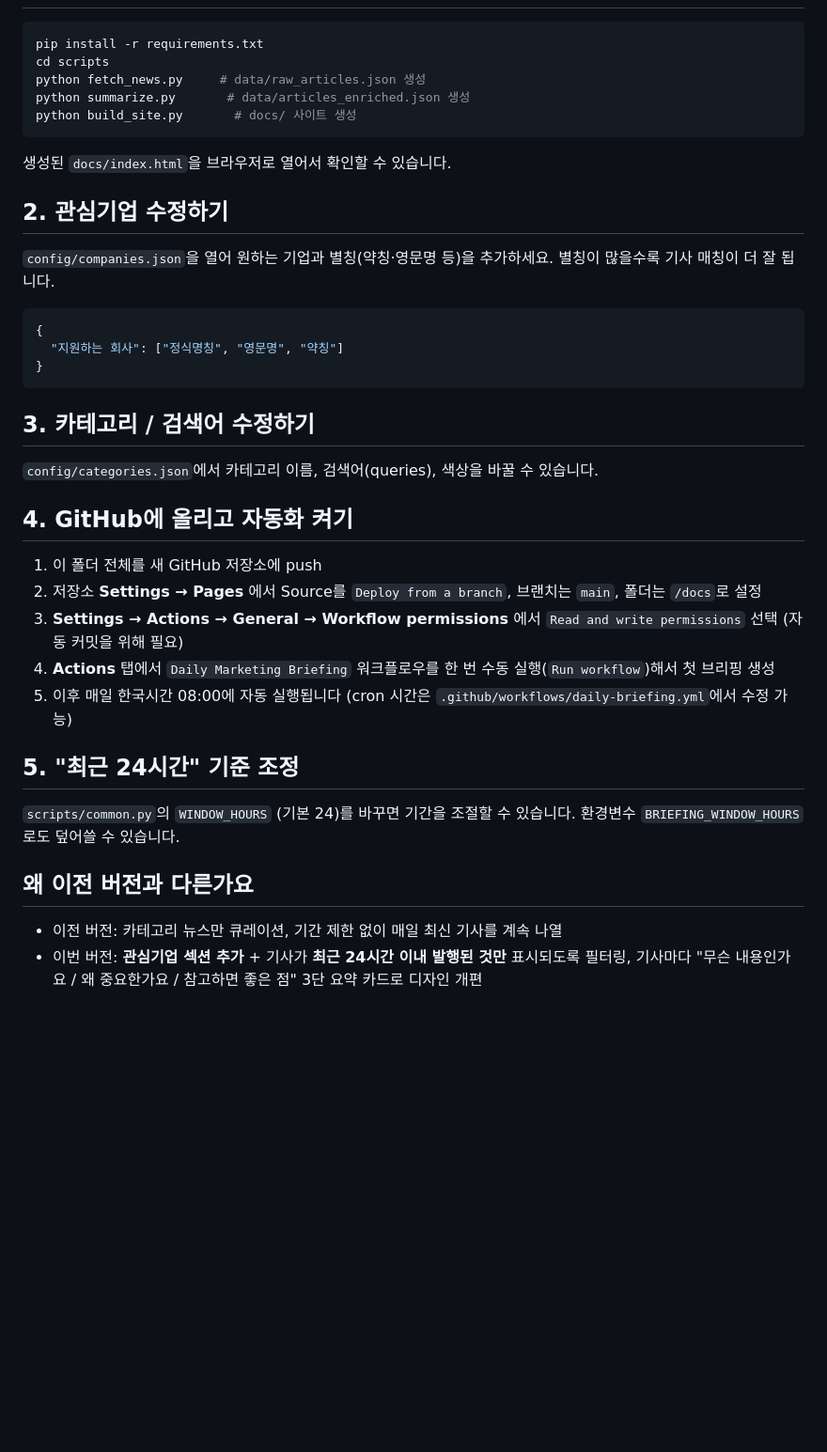
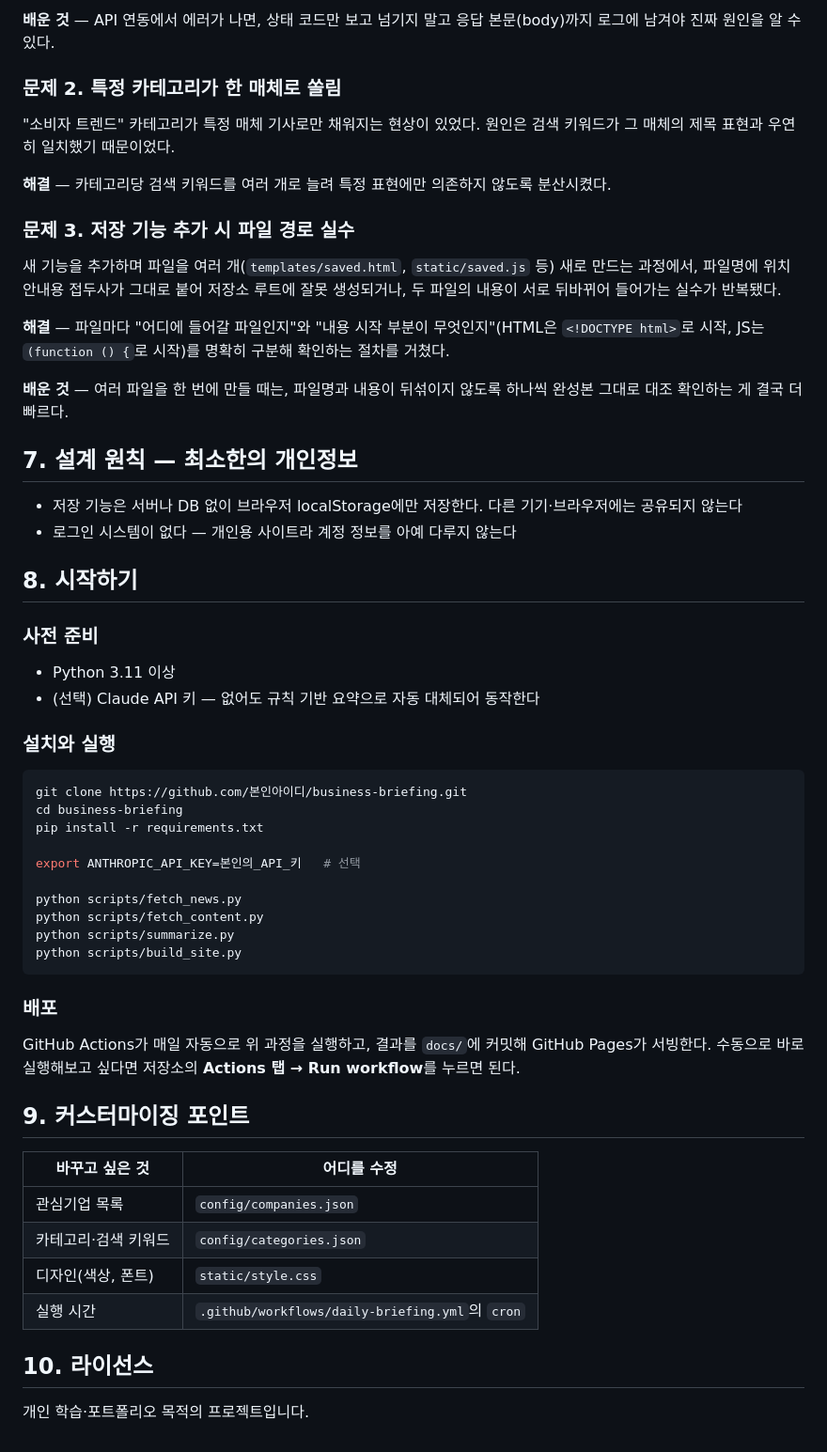
Before and after one commit to 0412sunny41218-svg/marketing-briefing-v2, a Markdown page: README.md, the part around one of its changes. Shown at 94% size. Rendered like a GitHub page; blank space fills up the shorter version.

Commit message:
Revise README for business briefing project
Updated project name and description to reflect focus on business briefing. Enhanced project structure and clarified key features and functionalities.

````diff
--- a/README.md
+++ b/README.md
@@ -25,44 +111,59 @@ docs/                  # 최종 배포되는 정적 사이트 (GitHub Pages 소
+**배운 것** — API 연동에서 에러가 나면, 상태 코드만 보고 넘기지 말고 응답 본문(body)까지 로그에 남겨야 진짜 원인을 알 수 있다.
+
+### 문제 2. 특정 카테고리가 한 매체로 쏠림
+
+"소비자 트렌드" 카테고리가 특정 매체 기사로만 채워지는 현상이 있었다. 원인은 검색 키워드가 그 매체의 제목 표현과 우연히 일치했기 때문이었다.
+
+**해결** — 카테고리당 검색 키워드를 여러 개로 늘려 특정 표현에만 의존하지 않도록 분산시켰다.
+
+### 문제 3. 저장 기능 추가 시 파일 경로 실수
+
+새 기능을 추가하며 파일을 여러 개(`templates/saved.html`, `static/saved.js` 등) 새로 만드는 과정에서, 파일명에 위치 안내용 접두사가 그대로 붙어 저장소 루트에 잘못 생성되거나, 두 파일의 내용이 서로 뒤바뀌어 들어가는 실수가 반복됐다.
+
+**해결** — 파일마다 "어디에 들어갈 파일인지"와 "내용 시작 부분이 무엇인지"(HTML은 `<!DOCTYPE html>`로 시작, JS는 `(function () {`로 시작)를 명확히 구분해 확인하는 절차를 거쳤다.
+
+**배운 것** — 여러 파일을 한 번에 만들 때는, 파일명과 내용이 뒤섞이지 않도록 하나씩 완성본 그대로 대조 확인하는 게 결국 더 빠르다.
+
+## 7. 설계 원칙 — 최소한의 개인정보
+
+- 저장 기능은 서버나 DB 없이 브라우저 localStorage에만 저장한다. 다른 기기·브라우저에는 공유되지 않는다
+- 로그인 시스템이 없다 — 개인용 사이트라 계정 정보를 아예 다루지 않는다
+
+## 8. 시작하기
+
+### 사전 준비
+
+- Python 3.11 이상
+- (선택) Claude API 키 — 없어도 규칙 기반 요약으로 자동 대체되어 동작한다
+
+### 설치와 실행
 
 ```bash
+git clone https://github.com/본인아이디/business-briefing.git
+cd business-briefing
 pip install -r requirements.txt
-cd scripts
-python fetch_news.py     # data/raw_articles.json 생성
-python summarize.py       # data/articles_enriched.json 생성
-python build_site.py       # docs/ 사이트 생성
+
+export ANTHROPIC_API_KEY=본인의_API_키   # 선택
+
+python scripts/fetch_news.py
+python scripts/fetch_content.py
+python scripts/summarize.py
+python scripts/build_site.py
 ```
 
-생성된 `docs/index.html`을 브라우저로 열어서 확인할 수 있습니다.
+### 배포
 
-## 2. 관심기업 수정하기
+GitHub Actions가 매일 자동으로 위 과정을 실행하고, 결과를 `docs/`에 커밋해 GitHub Pages가 서빙한다. 수동으로 바로 실행해보고 싶다면 저장소의 **Actions 탭 → Run workflow**를 누르면 된다.
 
-`config/companies.json`을 열어 원하는 기업과 별칭(약칭·영문명 등)을 추가하세요.
-별칭이 많을수록 기사 매칭이 더 잘 됩니다.
+## 9. 커스터마이징 포인트
 
-```json
-{
-  "지원하는 회사": ["정식명칭", "영문명", "약칭"]
-}
-```
+| 바꾸고 싶은 것 | 어디를 수정 |
+|---|---|
+| 관심기업 목록 | `config/companies.json` |
+| 카테고리·검색 키워드 | `config/categories.json` |
+| 디자인(색상, 폰트) | `static/style.css` |
+| 실행 시간 | `.github/workflows/daily-briefing.yml`의 `cron` |
 
-## 3. 카테고리 / 검색어 수정하기
+## 10. 라이선스
 
-`config/categories.json`에서 카테고리 이름, 검색어(queries), 색상을 바꿀 수 있습니다.
-
-## 4. GitHub에 올리고 자동화 켜기
-
-1. 이 폴더 전체를 새 GitHub 저장소에 push
-2. 저장소 **Settings → Pages** 에서 Source를 `Deploy from a branch`, 브랜치는 `main`, 폴더는 `/docs`로 설정
-3. **Settings → Actions → General → Workflow permissions** 에서 `Read and write permissions` 선택 (자동 커밋을 위해 필요)
-4. **Actions** 탭에서 `Daily Marketing Briefing` 워크플로우를 한 번 수동 실행(`Run workflow`)해서 첫 브리핑 생성
-5. 이후 매일 한국시간 08:00에 자동 실행됩니다 (cron 시간은 `.github/workflows/daily-briefing.yml`에서 수정 가능)
-
-## 5. "최근 24시간" 기준 조정
-
-`scripts/common.py`의 `WINDOW_HOURS` (기본 24)를 바꾸면 기간을 조절할 수 있습니다.
-환경변수 `BRIEFING_WINDOW_HOURS`로도 덮어쓸 수 있습니다.
-
-## 왜 이전 버전과 다른가요
-
-- 이전 버전: 카테고리 뉴스만 큐레이션, 기간 제한 없이 매일 최신 기사를 계속 나열
-- 이번 버전: **관심기업 섹션 추가** + 기사가 **최근 24시간 이내 발행된 것만** 표시되도록 필터링,
-  기사마다 "무슨 내용인가요 / 왜 중요한가요 / 참고하면 좋은 점" 3단 요약 카드로 디자인 개편
+개인 학습·포트폴리오 목적의 프로젝트입니다.
````
Also changed, not shown: other parts of README.md (+104 -18 lines).
